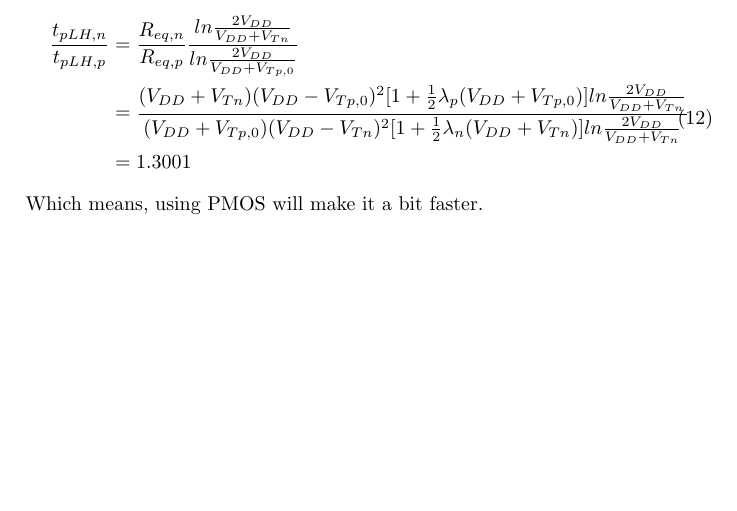
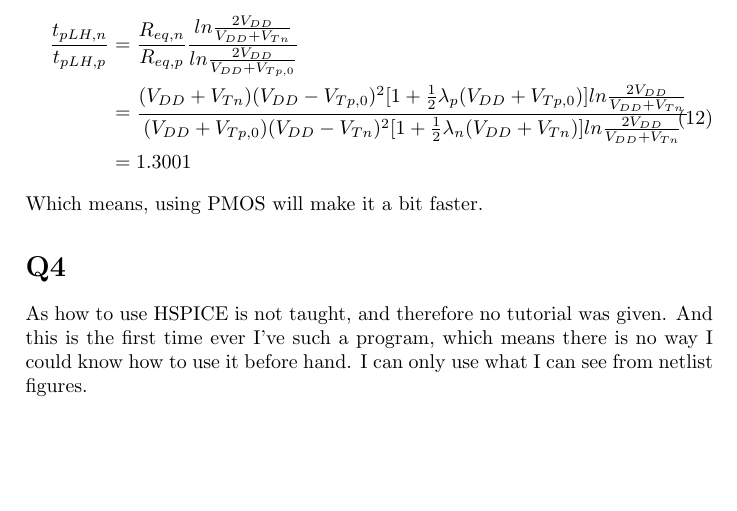
Before and after one commit to smithislearning/EL-6473, a LaTeX document (week_2/Chi_Zhang_cz776_HW2.tex): part of page 3 of 6, cut so that both start at the same text. Compiled offline with pdfLaTeX.

Commit message:
With some minor adjustment.

```diff
--- a/week_2/Chi_Zhang_cz776_HW2.tex
+++ b/week_2/Chi_Zhang_cz776_HW2.tex
@@ -132,6 +132,8 @@ With \begin{math}\beta_n = \beta_p\end{math}, and \begin{math}|\gamma_n| = |\gam
 \end{equation}
 Which means, using PMOS will make it a bit faster.
 \section*{Q4}
+As how to use HSPICE is not taught, and therefore no tutorial was given. And this is the first time ever I've such a program, which
+means there is no way I could know how to use it before hand. I can only use what I can see from netlist figures.
 \subsection*{a}
 For \begin{math}V_{M} = 0.5V_{DD}\end{math}, \begin{math}\frac{W_n}{W_p} = \frac{90}{127.50575} \approx \frac{90}{127.5}\end{math}.\\
 \begin{tabular}{c|c}
```
Also changed, not shown: week_2/Chi_Zhang_cz776_HW2.pdf, 2 other files.
